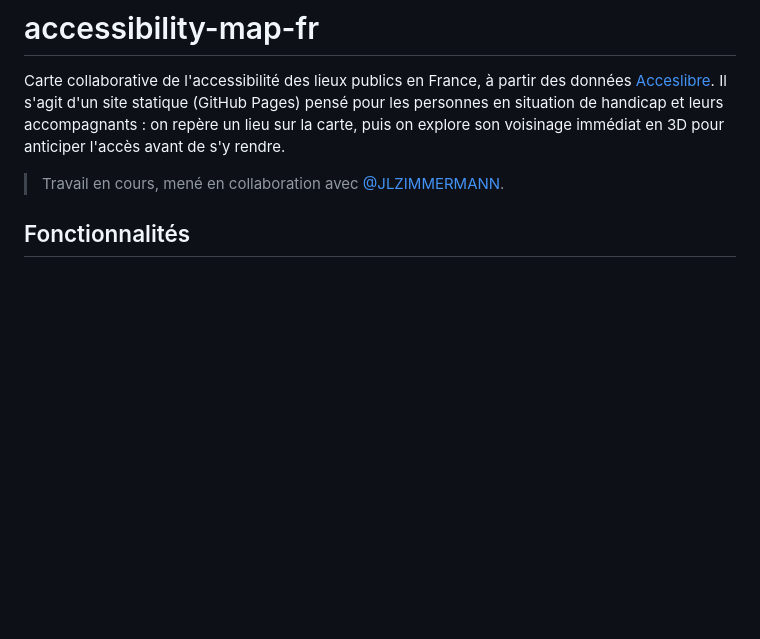
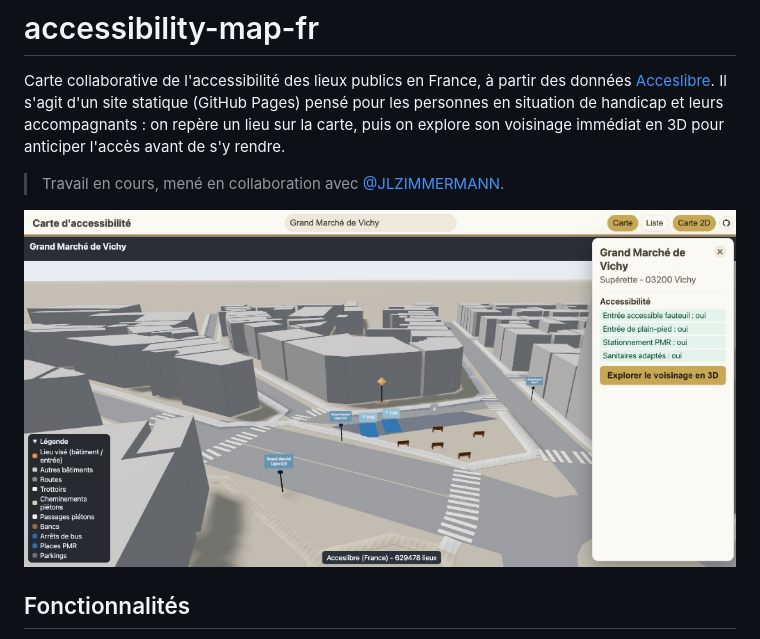
Before and after one commit to thepriben/accessibility-map-fr, a Markdown page: README.md, the part around the change. Drawn GitHub-style; pictures changed too: docs/screenshot-3d.png (added); blank space fills up the shorter version.

Commit message:
README : capture de la vue 3D du voisinage

```diff
--- a/README.md
+++ b/README.md
@@ -7,6 +7,8 @@ leurs accompagnants : on repère un lieu sur la carte, puis on explore son
 voisinage immédiat en 3D pour anticiper l'accès avant de s'y rendre.
 
 > Travail en cours, mené en collaboration avec [@JLZIMMERMANN](https://github.com/JLZIMMERMANN).
+
+![Vue 3D du voisinage d'un lieu (Grand Marché de Vichy) : bâtiments, trottoirs, passages piétons, arrêts de bus, places PMR et bancs, avec la fiche d'accessibilité.](docs/screenshot-3d.png)
 
 ## Fonctionnalités
 
```
